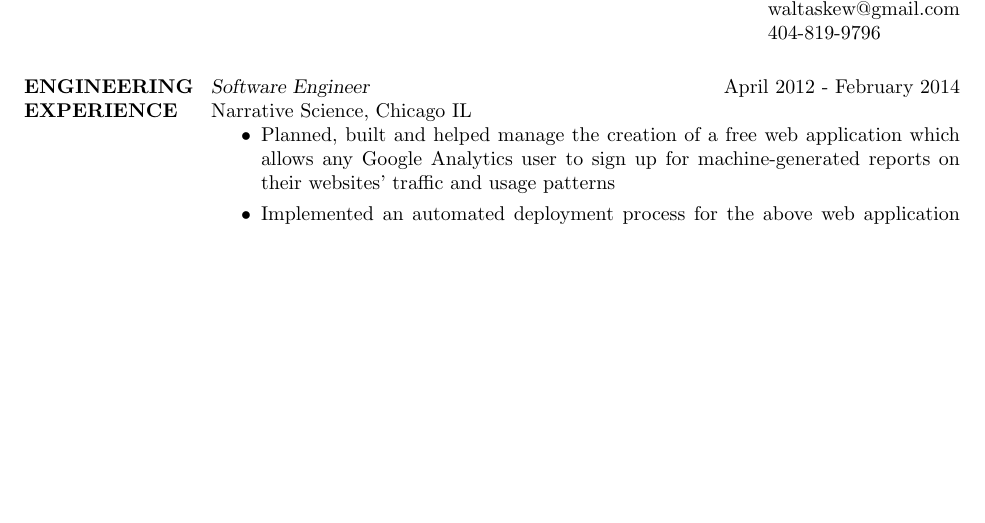
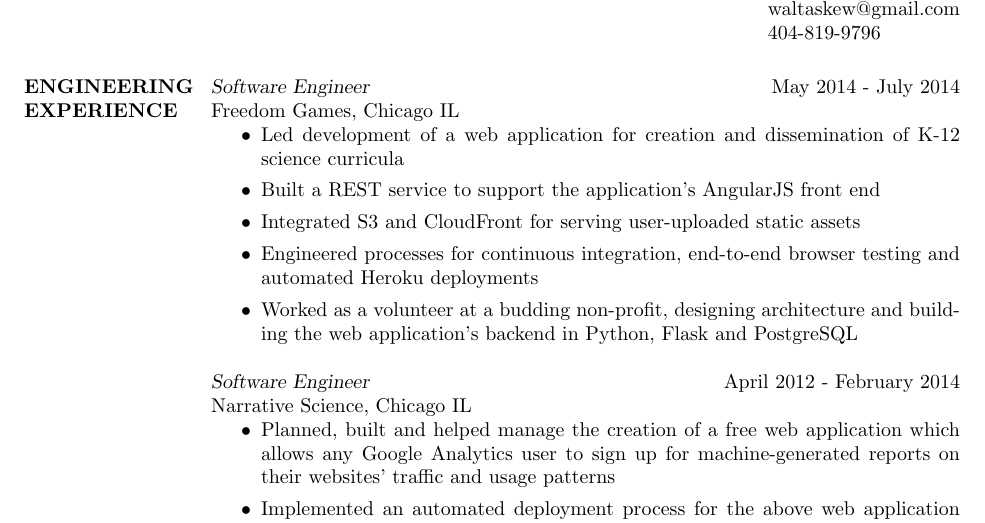
Before and after one commit to waltaskew/Resumes, a LaTeX CV (Resumes/resume.tex): part of the page before the commit and part of page 1 of 2 after it, cut so that both start at the same text, the shorter picture padded with empty space. Compiled offline with pdfLaTeX.

Commit message:
add FreedomGames

```diff
--- a/Resumes/resume.tex
+++ b/Resumes/resume.tex
@@ -16,6 +16,22 @@
 \begin{resume}
 
 \section{ENGINEERING EXPERIENCE}
+        {\sl Software Engineer} \hfill May 2014 - July 2014 \\
+        Freedom Games, Chicago IL
+        \begin{itemize}
+          \item Led development of a web application for creation and
+            dissemination of K-12 science curricula
+          \item Built a REST service to support the application's AngularJS
+            front end
+            \item Integrated S3 and CloudFront for serving user-uploaded static
+              assets
+            \item Engineered processes for continuous integration, end-to-end
+              browser testing and automated Heroku deployments
+            \item Worked as a volunteer at a budding non-profit, designing
+              architecture and building the web application's backend in
+              Python, Flask and PostgreSQL
+        \end{itemize}
+
         {\sl Software Engineer} \hfill April 2012 - February 2014 \\
         Narrative Science, Chicago IL
         \begin{itemize}
```
